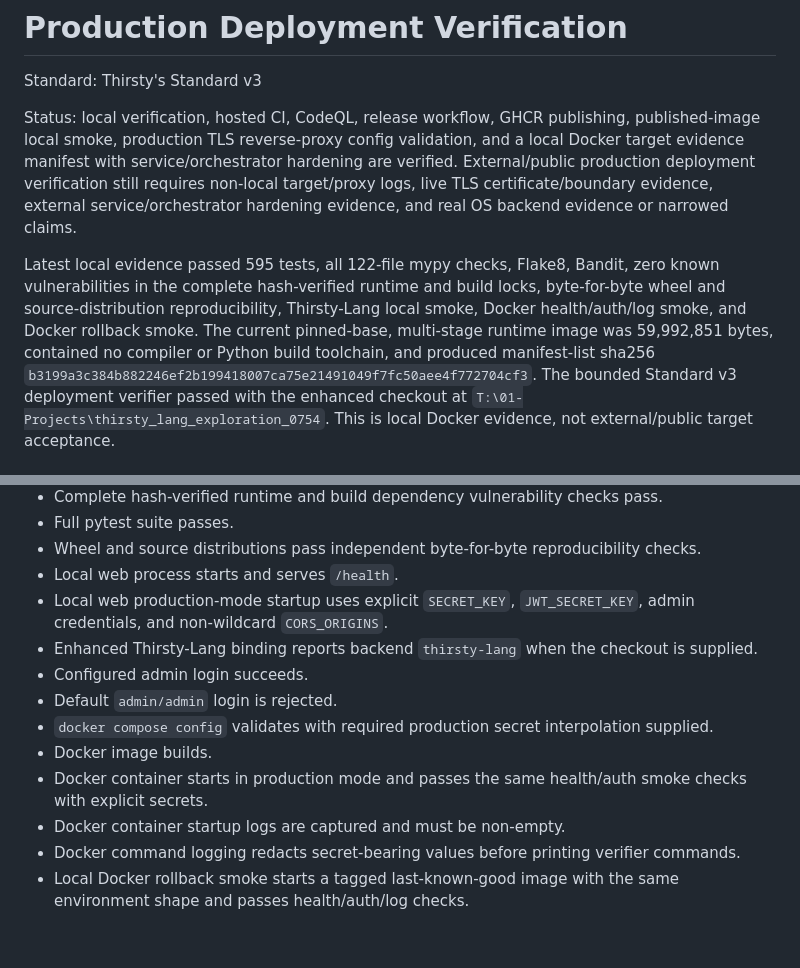
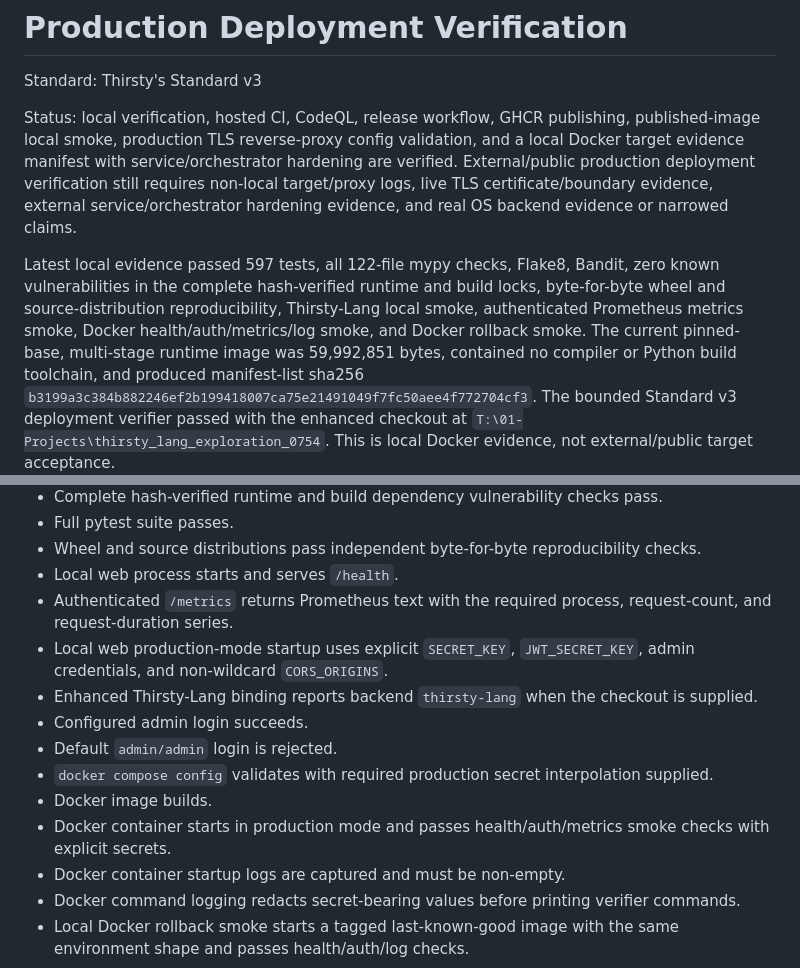
Before and after one commit to IAmSoThirsty/Thirstys-waterfall, a Markdown page: docs/operations/PRODUCTION_DEPLOYMENT_VERIFICATION.md, 2 parts joined by grey strips. Rendered like a GitHub page; blank space fills up the shorter version.

```diff
--- a/docs/operations/PRODUCTION_DEPLOYMENT_VERIFICATION.md
+++ b/docs/operations/PRODUCTION_DEPLOYMENT_VERIFICATION.md
@@ -4,11 +4,12 @@ Standard: Thirsty's Standard v3
 
 Status: local verification, hosted CI, CodeQL, release workflow, GHCR publishing, published-image local smoke, production TLS reverse-proxy config validation, and a local Docker target evidence manifest with service/orchestrator hardening are verified. External/public production deployment verification still requires non-local target/proxy logs, live TLS certificate/boundary evidence, external service/orchestrator hardening evidence, and real OS backend evidence or narrowed claims.
 
-Latest local evidence passed 595 tests, all 122-file mypy checks, Flake8,
+Latest local evidence passed 597 tests, all 122-file mypy checks, Flake8,
 Bandit, zero known vulnerabilities in the complete hash-verified runtime and
 build locks, byte-for-byte wheel and source-distribution reproducibility,
-Thirsty-Lang local smoke, Docker health/auth/log smoke, and Docker rollback
-smoke. The current pinned-base, multi-stage runtime image was 59,992,851 bytes,
+Thirsty-Lang local smoke, authenticated Prometheus metrics smoke, Docker
+health/auth/metrics/log smoke, and Docker rollback smoke. The current pinned-base,
+multi-stage runtime image was 59,992,851 bytes,
 contained no compiler or Python build toolchain, and produced manifest-list
 sha256 `b3199a3c384b882246ef2b199418007ca75e21491049f7fc50aee4f772704cf3`.
 The bounded Standard v3 deployment verifier passed with the enhanced checkout
@@ -61,13 +62,15 @@ What this proves locally:
 - Full pytest suite passes.
 - Wheel and source distributions pass independent byte-for-byte reproducibility checks.
 - Local web process starts and serves `/health`.
+- Authenticated `/metrics` returns Prometheus text with the required process,
+  request-count, and request-duration series.
 - Local web production-mode startup uses explicit `SECRET_KEY`, `JWT_SECRET_KEY`, admin credentials, and non-wildcard `CORS_ORIGINS`.
 - Enhanced Thirsty-Lang binding reports backend `thirsty-lang` when the checkout is supplied.
 - Configured admin login succeeds.
 - Default `admin/admin` login is rejected.
 - `docker compose config` validates with required production secret interpolation supplied.
 - Docker image builds.
-- Docker container starts in production mode and passes the same health/auth smoke checks with explicit secrets.
+- Docker container starts in production mode and passes health/auth/metrics smoke checks with explicit secrets.
 - Docker container startup logs are captured and must be non-empty.
 - Docker command logging redacts secret-bearing values before printing verifier commands.
 - Local Docker rollback smoke starts a tagged last-known-good image with the same environment shape and passes health/auth/log checks.
```
Also changed, not shown: docs/operations/README_CLAIM_ACCEPTANCE.md (+3 -3 lines).
